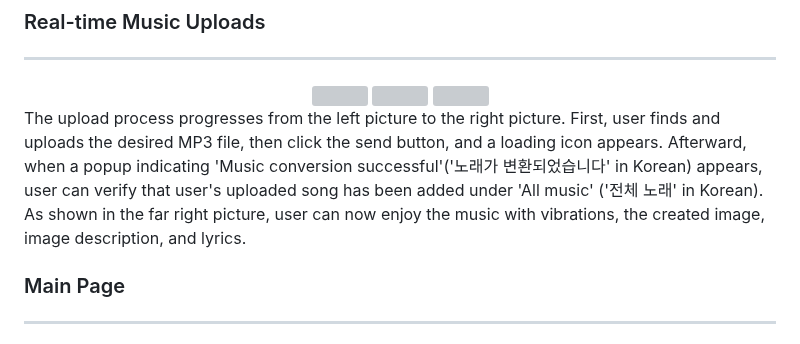
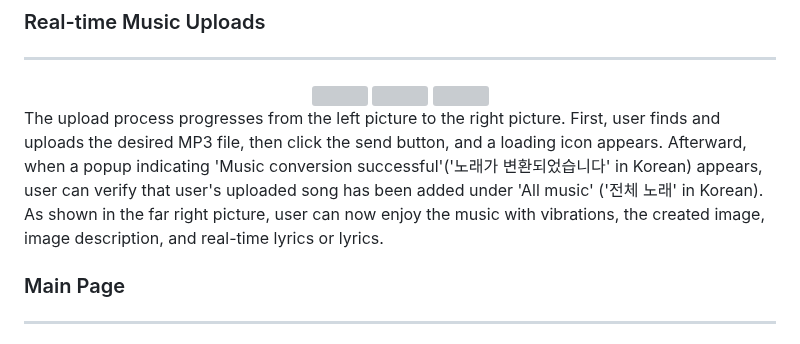
Before and after one commit to sso0711/2024-SolutionChallenge-MusicPalette, a Markdown page: README.md, the part around one of its changes. Rendered like a GitHub page; grey boxes are pictures that could not be loaded.

```diff
--- a/README.md
+++ b/README.md
@@ -142,7 +142,7 @@ We used drawer menu before. We recognized the inconvenience to touch the drawer
 <img src ="https://github.com/sso0711/2024-SolutionChallenge-MusicPalette/assets/102257328/aeb7e5eb-5483-4643-81bc-b9e9ab7b0a29" width="270" height="580">
 </div>
 
-The upload process progresses from the left picture to the right picture. First, user finds and uploads the desired MP3 file, then click the send button, and a loading icon appears. Afterward, when a popup indicating 'Music conversion successful'('노래가 변환되었습니다' in Korean) appears, user can verify that user's uploaded song has been added under 'All music' ('전체 노래' in Korean). As shown in the far right picture, user can now enjoy the music with vibrations, the created image, image description, and lyrics.
+The upload process progresses from the left picture to the right picture. First, user finds and uploads the desired MP3 file, then click the send button, and a loading icon appears. Afterward, when a popup indicating 'Music conversion successful'('노래가 변환되었습니다' in Korean) appears, user can verify that user's uploaded song has been added under 'All music' ('전체 노래' in Korean). As shown in the far right picture, user can now enjoy the music with vibrations, the created image, image description, and real-time lyrics or lyrics.
 
 
 
```
Also changed, not shown: other parts of README.md (+8 -0 lines).
